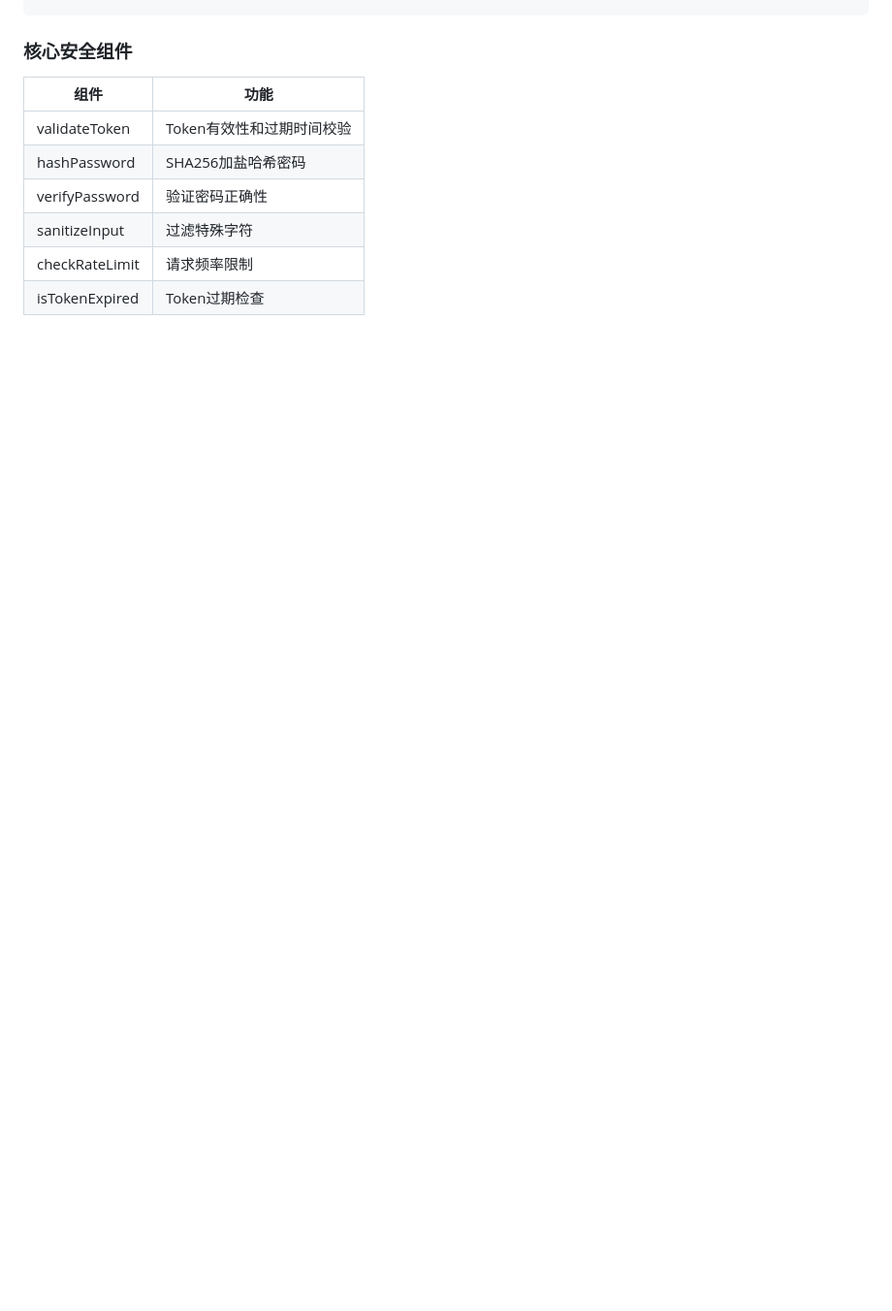
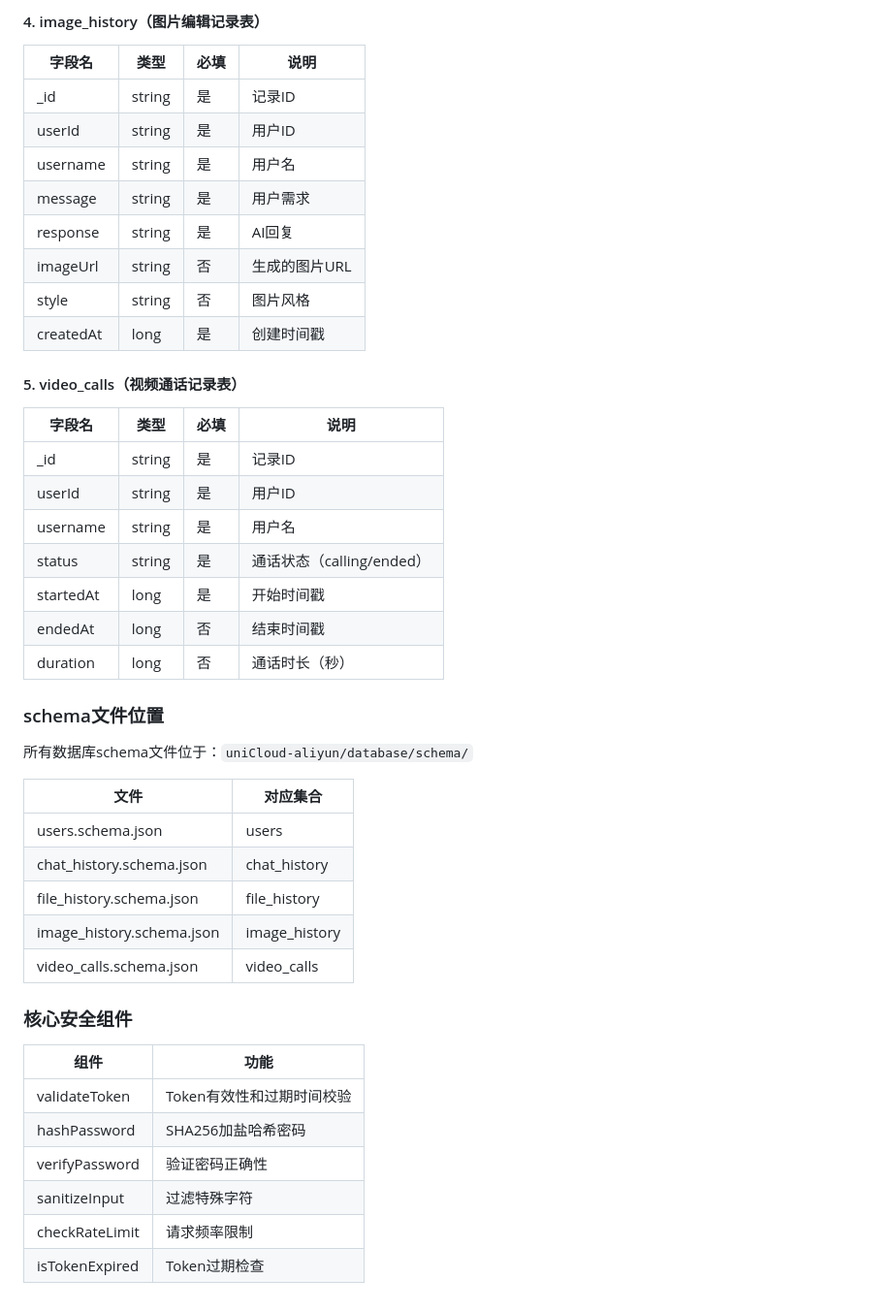
Before and after one commit to wzyy886/AI123, a Markdown page: API.md, the part around one of its changes. Shown at 97% size. GitHub-like rendering; blank space fills up the shorter version.

```diff
--- a/API.md
+++ b/API.md
@@ -499,3 +540,40 @@ cloudfunctions/
+#### 4. image_history（图片编辑记录表）
+
+| 字段名 | 类型 | 必填 | 说明 |
+|--------|------|------|------|
+| _id | string | 是 | 记录ID |
+| userId | string | 是 | 用户ID |
+| username | string | 是 | 用户名 |
+| message | string | 是 | 用户需求 |
+| response | string | 是 | AI回复 |
+| imageUrl | string | 否 | 生成的图片URL |
+| style | string | 否 | 图片风格 |
+| createdAt | long | 是 | 创建时间戳 |
+
+#### 5. video_calls（视频通话记录表）
+
+| 字段名 | 类型 | 必填 | 说明 |
+|--------|------|------|------|
+| _id | string | 是 | 记录ID |
+| userId | string | 是 | 用户ID |
+| username | string | 是 | 用户名 |
+| status | string | 是 | 通话状态（calling/ended） |
+| startedAt | long | 是 | 开始时间戳 |
+| endedAt | long | 否 | 结束时间戳 |
+| duration | long | 否 | 通话时长（秒） |
+
+### schema文件位置
+
+所有数据库schema文件位于：`uniCloud-aliyun/database/schema/`
+
+| 文件 | 对应集合 |
+|------|----------|
+| users.schema.json | users |
+| chat_history.schema.json | chat_history |
+| file_history.schema.json | file_history |
+| image_history.schema.json | image_history |
+| video_calls.schema.json | video_calls |
+
 ### 核心安全组件
 
 | 组件 | 功能 |
```
Also changed, not shown: other parts of API.md (+41 -0 lines), README.md (+6 -0 lines).
